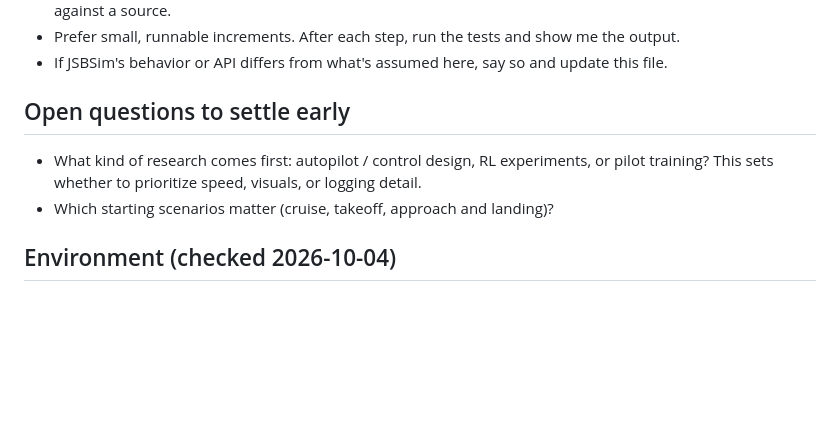
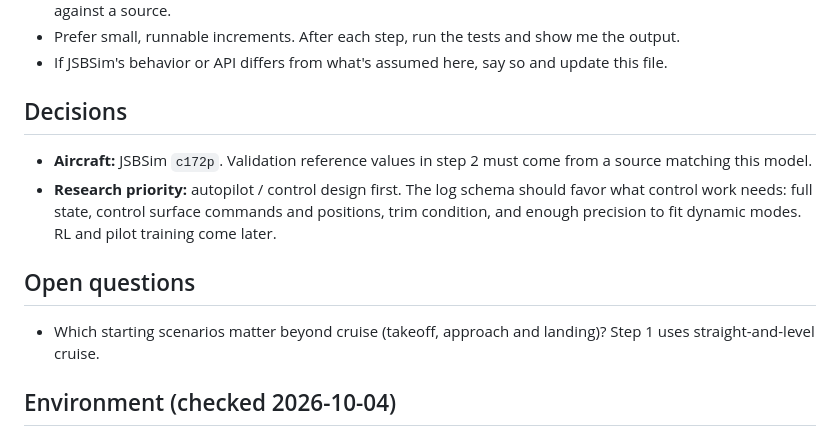
Before and after one commit to SonapSav/nano-fs, a Markdown page: CLAUDE.md, the part around the change. Rendered like a GitHub page; blank space fills up the shorter version.

Commit message:
Record aircraft and research-priority decisions
Co-Authored-By: Claude Opus 5.5 <noreply@anthropic.com>

```diff
--- a/CLAUDE.md
+++ b/CLAUDE.md
@@ -93,9 +93,12 @@ flightsim/
 - Prefer small, runnable increments. After each step, run the tests and show me the output.
 - If JSBSim's behavior or API differs from what's assumed here, say so and update this file.
 
-## Open questions to settle early
-- What kind of research comes first: autopilot / control design, RL experiments, or pilot training? This sets whether to prioritize speed, visuals, or logging detail.
-- Which starting scenarios matter (cruise, takeoff, approach and landing)?
+## Decisions
+- **Aircraft:** JSBSim `c172p`. Validation reference values in step 2 must come from a source matching this model.
+- **Research priority:** autopilot / control design first. The log schema should favor what control work needs: full state, control surface commands and positions, trim condition, and enough precision to fit dynamic modes. RL and pilot training come later.
+
+## Open questions
+- Which starting scenarios matter beyond cruise (takeoff, approach and landing)? Step 1 uses straight-and-level cruise.
 
 ## Environment (checked 2026-10-04)
 - Debian 13, Python 3.13.5, `uv` available; Node 20 available for the viewer.
```
